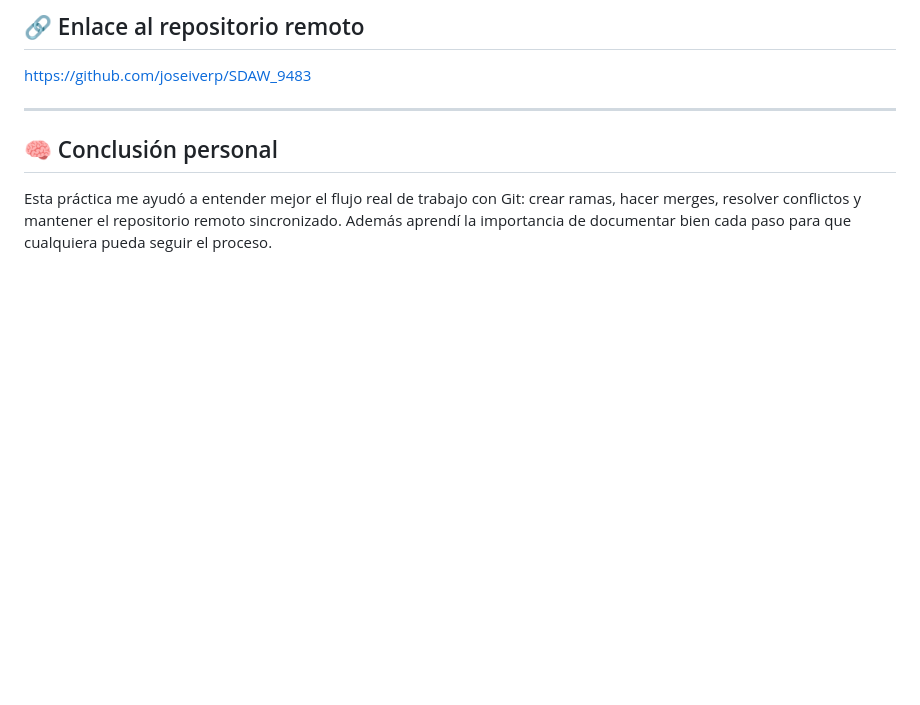
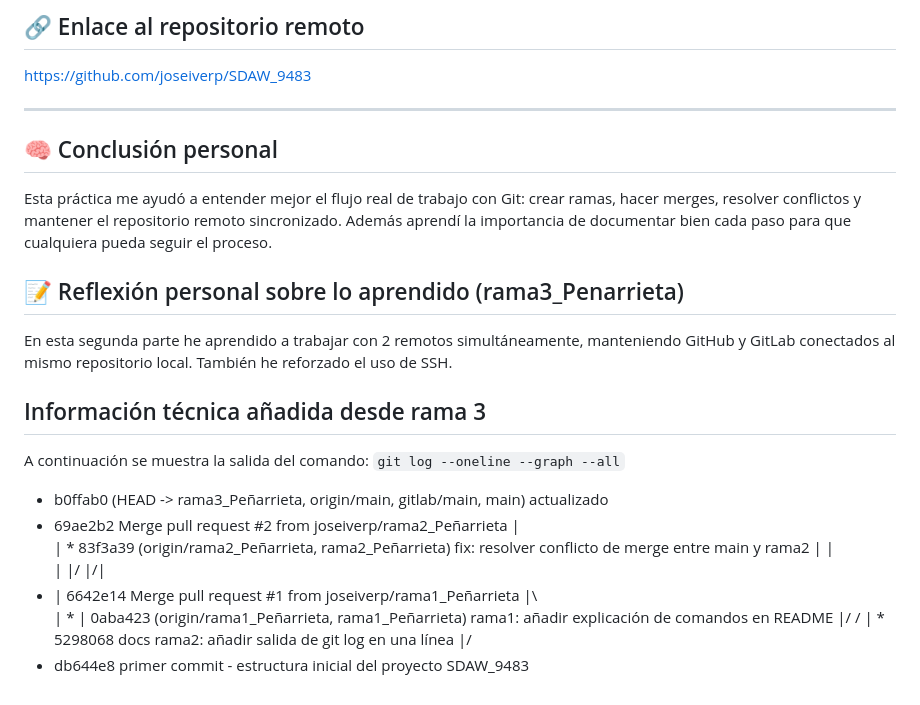
Before and after one commit to joseiverp/SDAW_9483, a Markdown page: README.md, the part around the change. Rendered like a GitHub page; blank space fills up the shorter version.

Commit message:
Añadida reflexión e información técnica en rama3

```diff
--- a/README.md
+++ b/README.md
@@ -209,3 +209,27 @@ https://github.com/joseiverp/SDAW_9483
 
 ## 🧠 Conclusión personal
 Esta práctica me ayudó a entender mejor el flujo real de trabajo con Git: crear ramas, hacer merges, resolver conflictos y mantener el repositorio remoto sincronizado. Además aprendí la importancia de documentar bien cada paso para que cualquiera pueda seguir el proceso.
+
+
+## 📝 Reflexión personal sobre lo aprendido (rama3_Penarrieta)
+En esta segunda parte he aprendido a trabajar con 2 remotos simultáneamente, manteniendo GitHub y GitLab conectados al mismo repositorio local. También he reforzado el uso de SSH.
+
+## Información técnica añadida desde rama 3
+A continuación se muestra la salida del comando:
+`git log --oneline --graph --all`
+
+>>
+* b0ffab0 (HEAD -> rama3_Peñarrieta, origin/main, gitlab/main, main) actualizado
+*   69ae2b2 Merge pull request #2 from joseiverp/rama2_Peñarrieta
+|\
+| *   83f3a39 (origin/rama2_Peñarrieta, rama2_Peñarrieta) fix: resolver conflicto de merge entre main y rama2
+| |\
+| |/
+|/|
+* |   6642e14 Merge pull request #1 from joseiverp/rama1_Peñarrieta
+|\ \
+| * | 0aba423 (origin/rama1_Peñarrieta, rama1_Peñarrieta) rama1: añadir explicación de comandos en README
+|/ /
+| * 5298068 docs rama2: añadir salida de git log en una línea
+|/
+* db644e8 primer commit - estructura inicial del proyecto SDAW_9483
```
